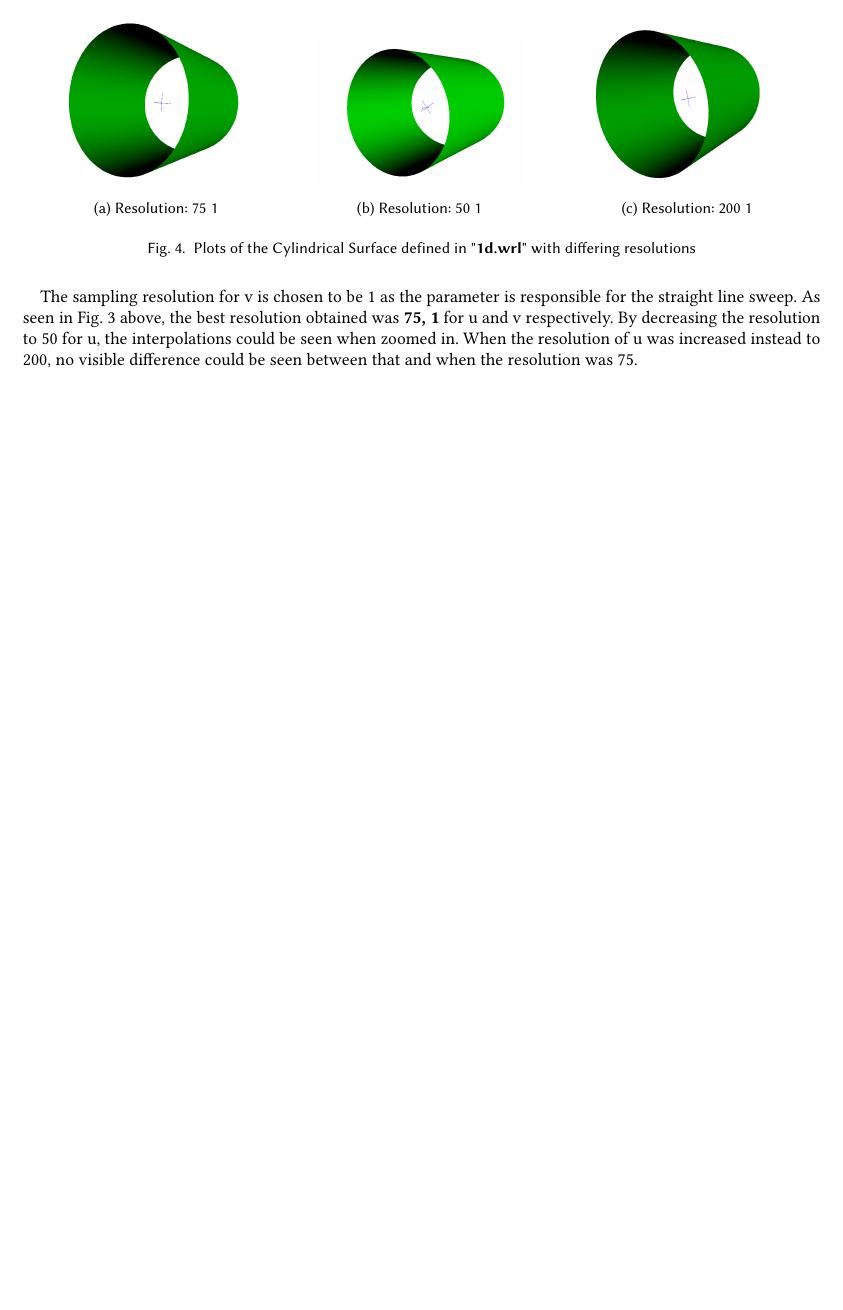
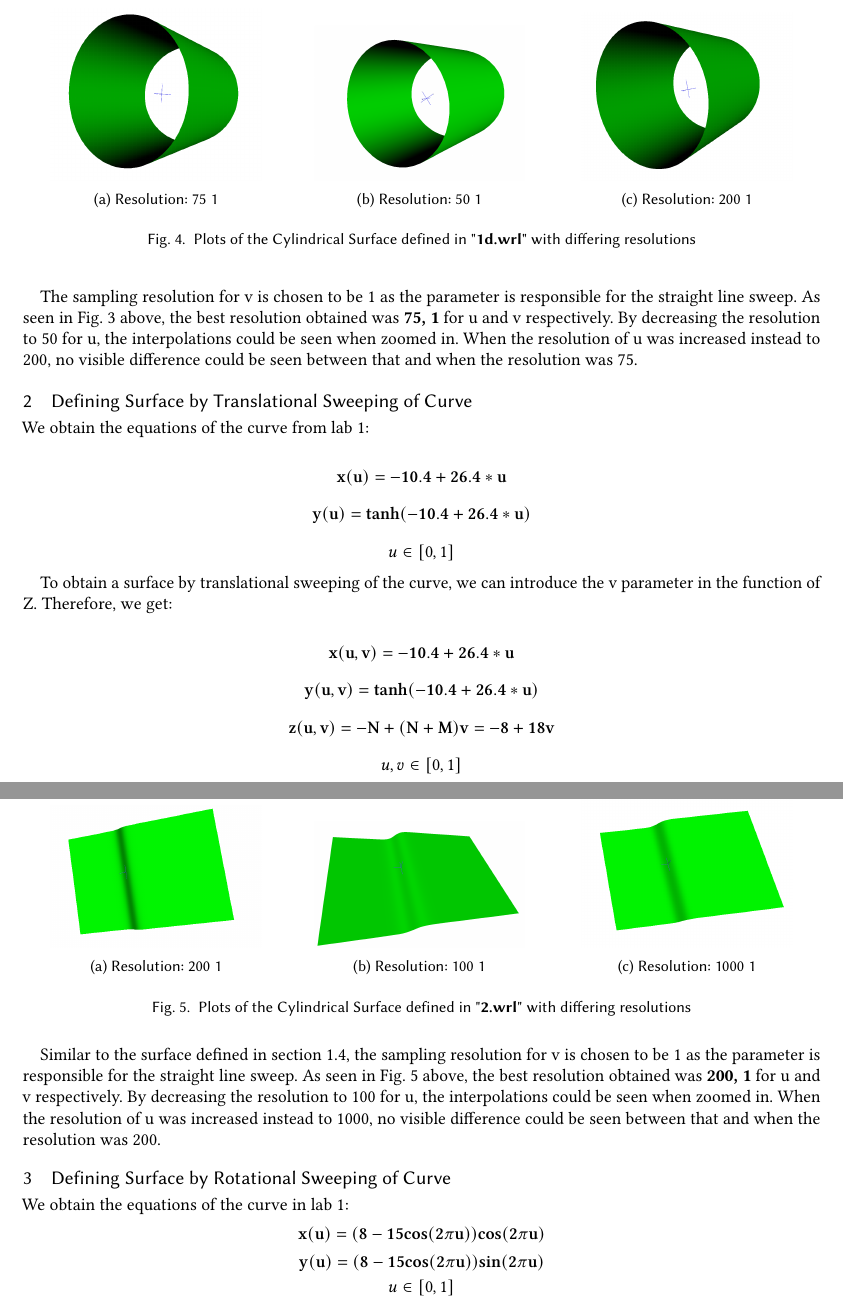
Before and after one commit to yushao2/CZ2003, a LaTeX paper (labs/Lab2/docs/CZ2003Lab2.tex): part of page 5 of 5 before the commit and two parts of pages 5 and 6 of 6 after it, the two joined at a grey line, cut so that both start at the same text, the shorter picture padded with empty space. Compiled offline with pdfLaTeX.

Commit message:
Added q2

```diff
--- a/labs/Lab2/docs/CZ2003Lab2.tex
+++ b/labs/Lab2/docs/CZ2003Lab2.tex
@@ -248,6 +249,71 @@ The sampling resolution for v is chosen to be 1 as the parameter is responsible
 By decreasing the resolution to 50 for u, the interpolations could be seen when zoomed in. When the resolution of u was
 increased instead to 200, no visible difference could be seen between that and when the resolution was 75.
 
+\section{Defining Surface by Translational Sweeping of Curve}
+We obtain the equations of the curve from lab 1:
+
+\begin{displaymath}
+	\mathbf{x(u) = -10.4 + 26.4*u}
+\end{displaymath}
+\begin{displaymath}
+	\mathbf{y(u) = tanh(-10.4 + 26.4*u)}
+\end{displaymath}
+\begin{displaymath}
+	u \in [0,1]
+\end{displaymath}
+
+To obtain a surface by translational sweeping of the curve, we can introduce the v parameter in the function of Z.
+Therefore, we get:\\
+\begin{displaymath}
+	\mathbf{x(u,v) = -10.4 + 26.4*u}
+\end{displaymath}
+\begin{displaymath}
+	\mathbf{y(u,v) = tanh(-10.4 + 26.4*u)}
+\end{displaymath}
+\begin{displaymath}
+	\mathbf{z(u,v) = -N + (N+M)v = -8 + 18v}
+\end{displaymath}
+\begin{displaymath}
+	u,v \in [0,1]
+\end{displaymath}
+
+\begin{figure}[H]
+	\begin{subfigure}{.33\textwidth}
+	  \centering
+	  \includegraphics[width=.8\linewidth]{fig/2_200_1}
+	  \caption{Resolution: 200 1}
+	\end{subfigure}%
+	\begin{subfigure}{.33\textwidth}
+	  \centering
+	  \includegraphics[width=.8\linewidth]{fig/2_100_1}
+	  \caption{Resolution: 100 1}
+	\end{subfigure}
+	\begin{subfigure}{.33\textwidth}
+		\centering
+		\includegraphics[width=.8\linewidth]{fig/2_1000_1}
+		\caption{Resolution: 1000 1}
+	  \end{subfigure}
+	\caption{Plots of the Cylindrical Surface defined in "\textbf{2.wrl}" with differing resolutions}
+	\label{fig:2}
+\end{figure}
+
+Similar to the surface defined in section \ref{section:1d}, the sampling resolution for v is chosen to be 1 as the parameter is responsible for the straight line sweep.
+ As seen in Fig. \ref{fig:2} above, the best resolution obtained was \textbf{200, 1} for u and v respectively.
+By decreasing the resolution to 100 for u, the interpolations could be seen when zoomed in. When the resolution of u was
+increased instead to 1000, no visible difference could be seen between that and when the resolution was 200.
+
+\section{Defining Surface by Rotational Sweeping of Curve}
+We obtain the equations of the curve in lab 1:
+\begin{displaymath}
+	\mathbf{x(u) =  (8 - 15cos(2\pi u))cos(2\pi u)}
+\end{displaymath}
+\begin{displaymath}
+	\mathbf{y(u) =  (8 - 15cos(2\pi u))sin(2\pi u)}
+\end{displaymath}
+\begin{displaymath}
+	u \in [0, 1]
+\end{displaymath}
+
 \bibliographystyle{ACM-Reference-Format}
 \newpage
 
```
Also changed, not shown: labs/Lab2/docs/CZ2003Lab2.pdf, labs/Lab2/docs/fig/2_1000_1.PNG (added), labs/Lab2/docs/fig/2_100_1.PNG (added), labs/Lab2/docs/fig/2_200_1.PNG (added), labs/Lab2/docs/CZ2003Lab2.tex (1 more changed lines), 1 other file.
